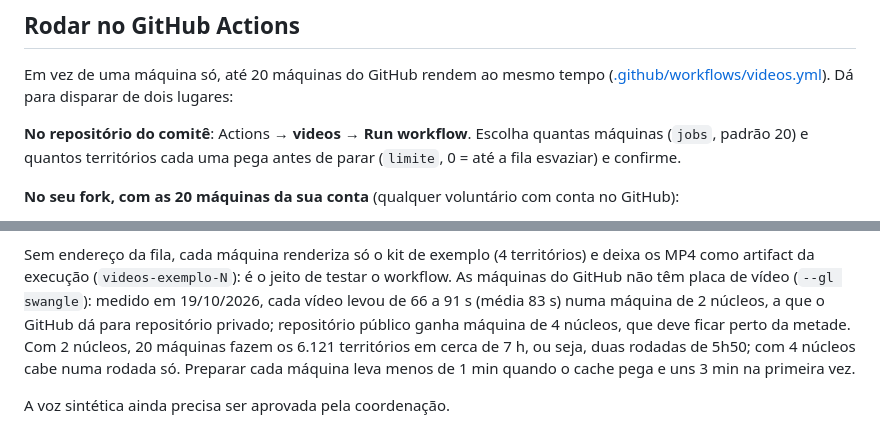
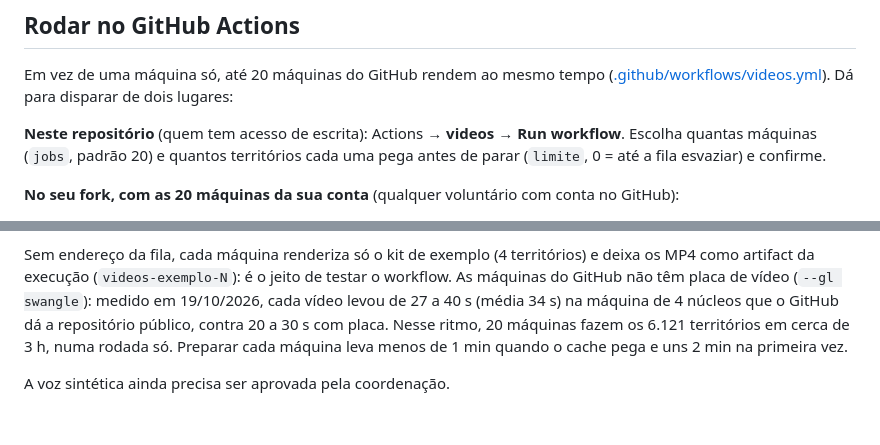
Before and after one commit to comite-popular-tech/videos-territorios, a Markdown page: video/README.md, 2 parts joined by grey strips. Drawn GitHub-style.

Commit message:
README do vídeo: tempo medido aqui (27 a 40 s por vídeo, 4 núcleos)
Co-Authored-By: Claude Fable 5.1 <noreply@anthropic.com>

```diff
--- a/video/README.md
+++ b/video/README.md
@@ -54,7 +54,7 @@ Opções do lote no cabeçalho de [lote.mjs](lote.mjs): `--720` (cerca de 40% ma
 Em vez de uma máquina só, até 20 máquinas do GitHub rendem ao mesmo tempo ([.github/workflows/videos.yml](../.github/workflows/videos.yml)).
 Dá para disparar de dois lugares:
 
-**No repositório do comitê**: Actions → **videos** → **Run workflow**. Escolha quantas máquinas (`jobs`, padrão 20) e
+**Neste repositório** (quem tem acesso de escrita): Actions → **videos** → **Run workflow**. Escolha quantas máquinas (`jobs`, padrão 20) e
 quantos territórios cada uma pega antes de parar (`limite`, 0 = até a fila esvaziar) e confirme.
 
 **No seu fork, com as 20 máquinas da sua conta** (qualquer voluntário com conta no GitHub):
@@ -73,9 +73,8 @@ de cada vídeo, fica na aba Summary da execução.
 
 Sem endereço da fila, cada máquina renderiza só o kit de exemplo (4 territórios) e deixa os MP4 como artifact da
 execução (`videos-exemplo-N`): é o jeito de testar o workflow. As máquinas do GitHub não têm placa de vídeo
-(`--gl swangle`): medido em 19/10/2026, cada vídeo levou de 66 a 91 s (média 83 s) numa máquina de 2 núcleos, a que
-o GitHub dá para repositório privado; repositório público ganha máquina de 4 núcleos, que deve ficar perto da metade.
-Com 2 núcleos, 20 máquinas fazem os 6.121 territórios em cerca de 7 h, ou seja, duas rodadas de 5h50; com 4 núcleos
-cabe numa rodada só. Preparar cada máquina leva menos de 1 min quando o cache pega e uns 3 min na primeira vez.
+(`--gl swangle`): medido em 19/10/2026, cada vídeo levou de 27 a 40 s (média 34 s) na máquina de 4 núcleos que o
+GitHub dá a repositório público, contra 20 a 30 s com placa. Nesse ritmo, 20 máquinas fazem os 6.121 territórios em
+cerca de 3 h, numa rodada só. Preparar cada máquina leva menos de 1 min quando o cache pega e uns 2 min na primeira vez.
 
 A voz sintética ainda precisa ser aprovada pela coordenação.
```
